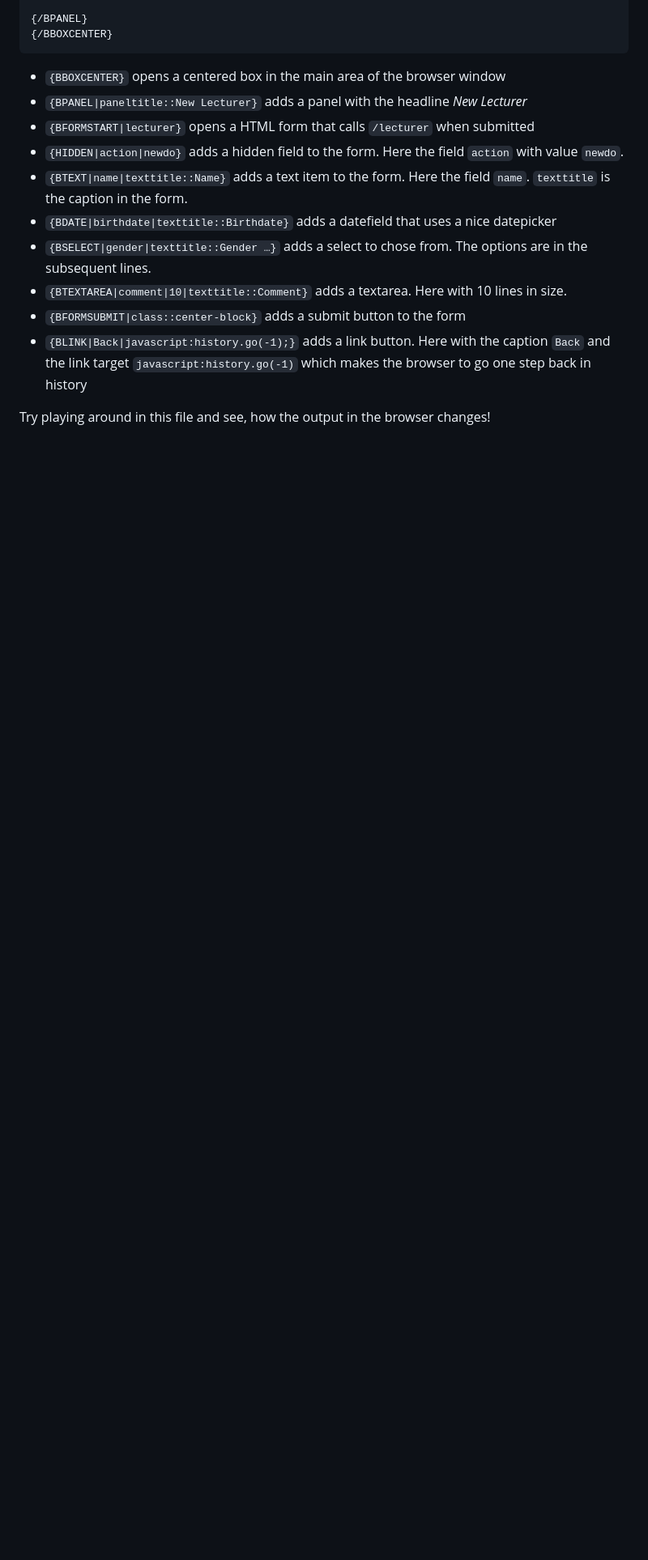
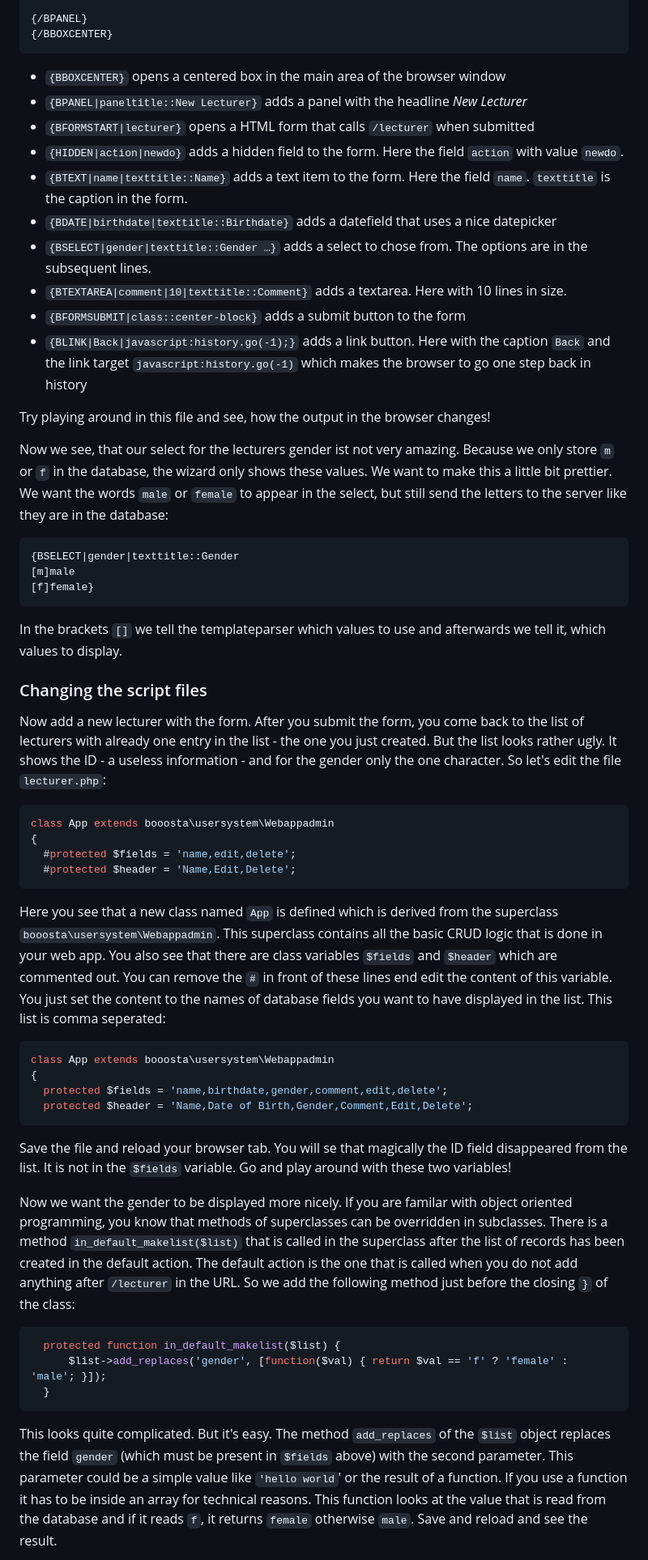
Before and after one commit to buzanits/booosta-installer, a Markdown page: tutorial/tutorial2.md, the part around one of its changes. Shown at 81% size. Rendered like a GitHub page; blank space fills up the shorter version.

Commit message:
continue work on tutorial 2

````diff
--- a/tutorial/tutorial2.md
+++ b/tutorial/tutorial2.md
@@ -77,3 +77,44 @@ f}
 
 Try playing around in this file and see, how the output in the browser changes!
 
+Now we see, that our select for the lecturers gender ist not very amazing. Because we only store `m` or `f` in the database, the wizard only shows these values. We want to make this a little bit prettier. We want the words `male` or `female` to appear in the select, but still send the letters to the server like they are in the database:
+
+```
+{BSELECT|gender|texttitle::Gender
+[m]male
+[f]female}
+```
+In the brackets `[]` we tell the templateparser which values to use and afterwards we tell it, which values to display.
+
+### Changing the script files
+
+Now add a new lecturer with the form. After you submit the form, you come back to the list of lecturers with already one entry in the list - the one you just created. But the list looks rather ugly. It shows the ID - a useless information - and for the gender only the one character. So let's edit the file `lecturer.php`:
+
+```php
+class App extends booosta\usersystem\Webappadmin
+{
+  #protected $fields = 'name,edit,delete';
+  #protected $header = 'Name,Edit,Delete';
+```
+
+Here you see that a new class named `App` is defined which is derived from the superclass `booosta\usersystem\Webappadmin`. This superclass contains all the basic CRUD logic that is done in your web app. You also see that there are class variables `$fields` and `$header` which are commented out. You can remove the `#` in front of these lines end edit the content of this variable. You just set the content to the names of database fields you want to have displayed in the list. This list is comma seperated:
+
+```php
+class App extends booosta\usersystem\Webappadmin
+{
+  protected $fields = 'name,birthdate,gender,comment,edit,delete';
+  protected $header = 'Name,Date of Birth,Gender,Comment,Edit,Delete';
+```
+
+Save the file and reload your browser tab. You will se that magically the ID field disappeared from the list. It is not in the `$fields` variable. Go and play around with these two variables!
+
+Now we want the gender to be displayed more nicely. If you are familar with object oriented programming, you know that methods of superclasses can be overridden in subclasses. There is a method `in_default_makelist($list)` that is called in the superclass after the list of records has been created in the default action. The default action is the one that is called when you do not add anything after `/lecturer` in the URL. So we add the following method just before the closing `}` of the class:
+
+```php
+  protected function in_default_makelist($list) {
+      $list->add_replaces('gender', [function($val) { return $val == 'f' ? 'female' : 'male'; }]);
+  }
+```
+
+ This looks quite complicated. But it's easy. The method `add_replaces` of the `$list` object replaces the field `gender` (which must be present in `$fields` above) with the second parameter. This parameter could be a simple value like `'hello world`' or the result of a function. If you use a function it has to be inside an array for technical reasons. This function looks at the value that is read from the database and if it reads `f`, it returns `female` otherwise `male`. Save and reload and see the result.
+
````
Also changed, not shown: other parts of tutorial/tutorial2.md (+41 -0 lines).
